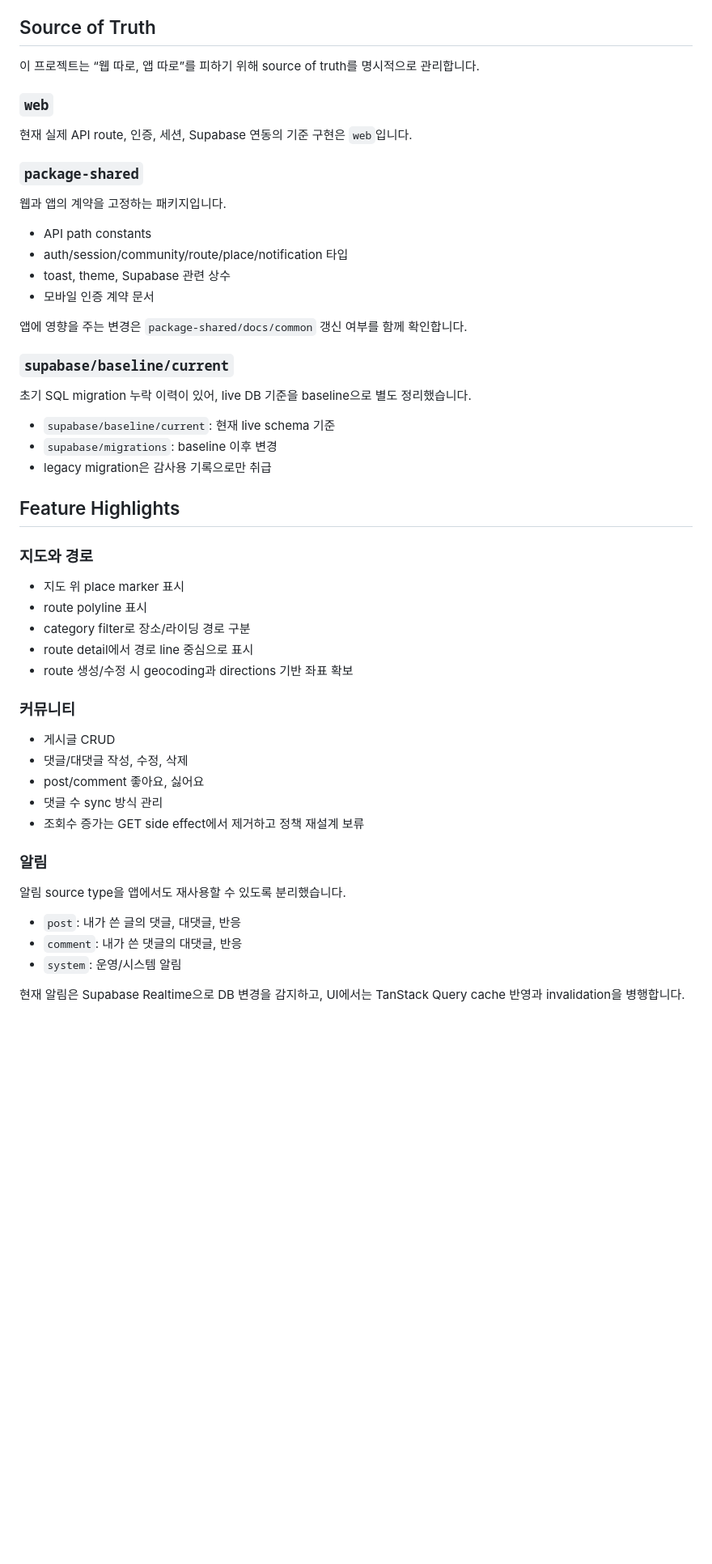
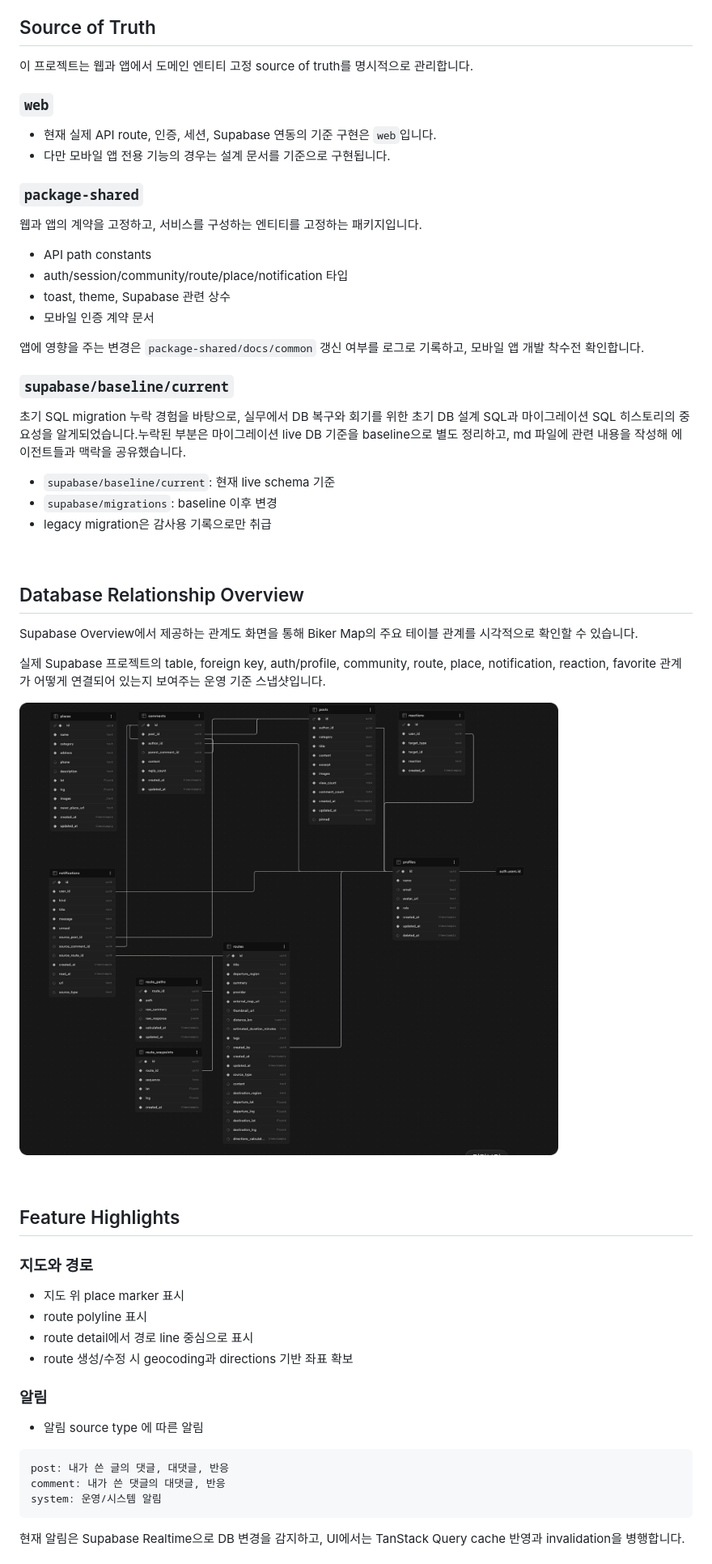
Before and after one commit to grimza99/biker-map, a Markdown page: README.md, the part around the change printed below. Shown: that part at 81% size. GitHub-like rendering; pictures changed too: docs/assets/supabase-relationship-overview.png (added); blank space fills up the shorter version.

Commit message:
docs: add Supabase relationship overview

````diff
--- a/README.md
+++ b/README.md
@@ -118,29 +105,42 @@ Supabase는 Auth, Postgres, Storage, Realtime을 담당합니다.
 ## Source of Truth
 
-이 프로젝트는 “웹 따로, 앱 따로”를 피하기 위해 source of truth를 명시적으로 관리합니다.
+이 프로젝트는 웹과 앱에서 도메인 엔티티 고정 source of truth를 명시적으로 관리합니다.
 
 ### `web`
 
-현재 실제 API route, 인증, 세션, Supabase 연동의 기준 구현은 `web`입니다.
+- 현재 실제 API route, 인증, 세션, Supabase 연동의 기준 구현은 `web`입니다.
+- 다만 모바일 앱 전용 기능의 경우는 설계 문서를 기준으로 구현됩니다.
 
 ### `package-shared`
 
-웹과 앱의 계약을 고정하는 패키지입니다.
+웹과 앱의 계약을 고정하고, 서비스를 구성하는 엔티티를 고정하는 패키지입니다.
 
 - API path constants
 - auth/session/community/route/place/notification 타입
 - toast, theme, Supabase 관련 상수
 - 모바일 인증 계약 문서
 
-앱에 영향을 주는 변경은 `package-shared/docs/common` 갱신 여부를 함께 확인합니다.
+앱에 영향을 주는 변경은 `package-shared/docs/common` 갱신 여부를 로그로 기록하고, 모바일 앱 개발 착수전 확인합니다.
 
 ### `supabase/baseline/current`
 
-초기 SQL migration 누락 이력이 있어, live DB 기준을 baseline으로 별도 정리했습니다.
+초기 SQL migration 누락 경험을 바탕으로, 실무에서 DB 복구와 회기를 위한 초기 DB 설계 SQL과 마이그레이션 SQL 히스토리의 중요성을 알게되었습니다.누락된 부분은 마이그레이션 live DB 기준을 baseline으로 별도 정리하고, md 파일에 관련 내용을 작성해 에이전트들과 맥락을 공유했습니다.
 
 - `supabase/baseline/current`: 현재 live schema 기준
 - `supabase/migrations`: baseline 이후 변경
 - legacy migration은 감사용 기록으로만 취급
+
+<br/>
+
+## Database Relationship Overview
+
+Supabase Overview에서 제공하는 관계도 화면을 통해 Biker Map의 주요 테이블 관계를 시각적으로 확인할 수 있습니다.
+
+실제 Supabase 프로젝트의 table, foreign key, auth/profile, community, route, place, notification, reaction, favorite 관계가 어떻게 연결되어 있는지 보여주는 운영 기준 스냅샷입니다.
+
+![Supabase relationship overview](docs/assets/supabase-relationship-overview.png)
+
+<br/>
 
 ## Feature Highlights
 
@@ -148,25 +148,18 @@ Supabase는 Auth, Postgres, Storage, Realtime을 담당합니다.
 
 - 지도 위 place marker 표시
 - route polyline 표시
-- category filter로 장소/라이딩 경로 구분
 - route detail에서 경로 line 중심으로 표시
 - route 생성/수정 시 geocoding과 directions 기반 좌표 확보
 
-### 커뮤니티
-
-- 게시글 CRUD
-- 댓글/대댓글 작성, 수정, 삭제
-- post/comment 좋아요, 싫어요
-- 댓글 수 sync 방식 관리
-- 조회수 증가는 GET side effect에서 제거하고 정책 재설계 보류
-
 ### 알림
 
-알림 source type을 앱에서도 재사용할 수 있도록 분리했습니다.
+- 알림 source type 에 따른 알림
 
-- `post`: 내가 쓴 글의 댓글, 대댓글, 반응
-- `comment`: 내가 쓴 댓글의 대댓글, 반응
-- `system`: 운영/시스템 알림
+```bash
+post: 내가 쓴 글의 댓글, 대댓글, 반응
+comment: 내가 쓴 댓글의 대댓글, 반응
+system: 운영/시스템 알림
+```
 
 현재 알림은 Supabase Realtime으로 DB 변경을 감지하고, UI에서는 TanStack Query cache 반영과 invalidation을 병행합니다.
 
````
Also changed, not shown: other parts of README.md (+103 -113 lines).
